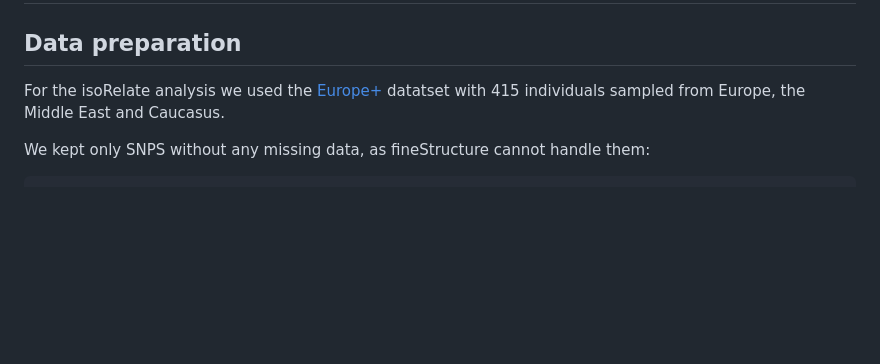
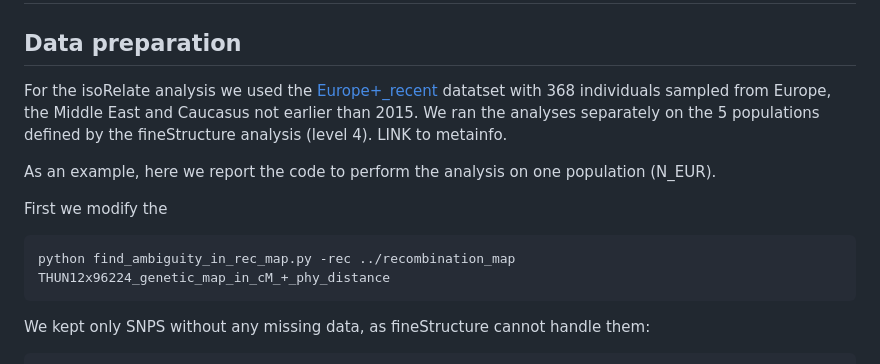
Before and after one commit to fmenardo/Bgt_popgen_Europe_2024, a Markdown page: isoRelate/isoRelate.md, the part around the change. Rendered like a GitHub page; blank space fills up the shorter version.

````diff
--- a/isoRelate/isoRelate.md
+++ b/isoRelate/isoRelate.md
@@ -1,7 +1,17 @@
 # isoRelate
 ## Data preparation
 
-For the isoRelate analysis we used the [Europe+](../Datasets/Datasets.md) datatset with 415 individuals sampled from Europe, the Middle East and Caucasus.
+For the isoRelate analysis we used the [Europe+_recent](../Datasets/Datasets.md) datatset with 368 individuals sampled from Europe, the Middle East and Caucasus not earlier than 2015.
+We ran the analyses separately on the 5 populations defined by the fineStructure analysis (level 4). LINK to metainfo.
+
+As an example, here we report the code to perform the analysis on one population (N_EUR).
+
+First we modify the
+
+```
+python find_ambiguity_in_rec_map.py -rec ../recombination_map THUN12x96224_genetic_map_in_cM_+_phy_distance
+```
+
 
 We kept only SNPS without any missing data, as fineStructure cannot handle them:
 
````
